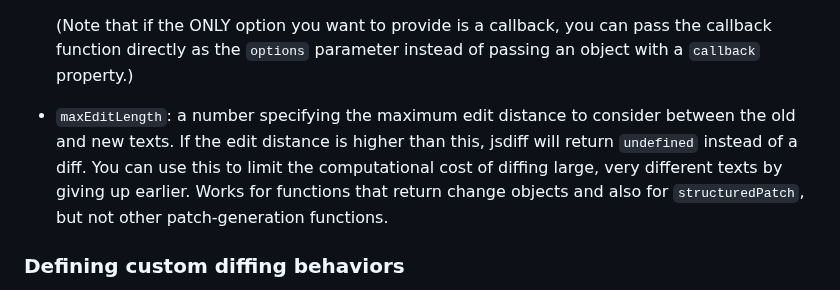
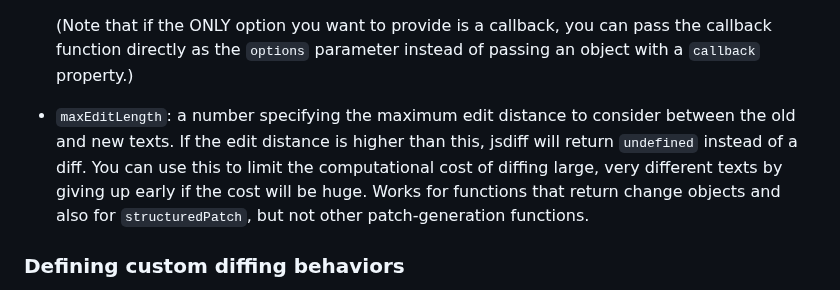
Before and after one commit to kpdecker/jsdiff, a Markdown page: README.md, the part around the change. Drawn GitHub-style.

Commit message:
Further tweak

```diff
--- a/README.md
+++ b/README.md
@@ -166,7 +166,7 @@ Certain options can be provided in the `options` object of *any* method that cal
 * `callback`: if provided, the diff will be computed in async mode to avoid blocking the event loop while the diff is calculated. The value of the `callback` option should be a function and will be passed the result of the diff as its second argument. The first argument will always be undefined. Only works with functions that return change objects, like `diffLines`, not those that return patches, like `structuredPatch` or `createPatch`.
 
   (Note that if the ONLY option you want to provide is a callback, you can pass the callback function directly as the `options` parameter instead of passing an object with a `callback` property.)
-* `maxEditLength`: a number specifying the maximum edit distance to consider between the old and new texts. If the edit distance is higher than this, jsdiff will return `undefined` instead of a diff. You can use this to limit the computational cost of diffing large, very different texts by giving up earlier. Works for functions that return change objects and also for `structuredPatch`, but not other patch-generation functions.
+* `maxEditLength`: a number specifying the maximum edit distance to consider between the old and new texts. If the edit distance is higher than this, jsdiff will return `undefined` instead of a diff. You can use this to limit the computational cost of diffing large, very different texts by giving up early if the cost will be huge. Works for functions that return change objects and also for `structuredPatch`, but not other patch-generation functions.
 
 ### Defining custom diffing behaviors
 
```
